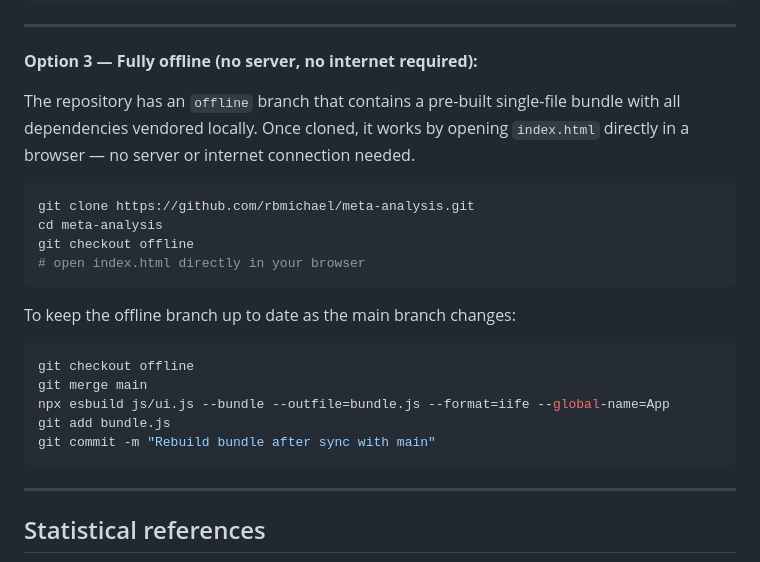
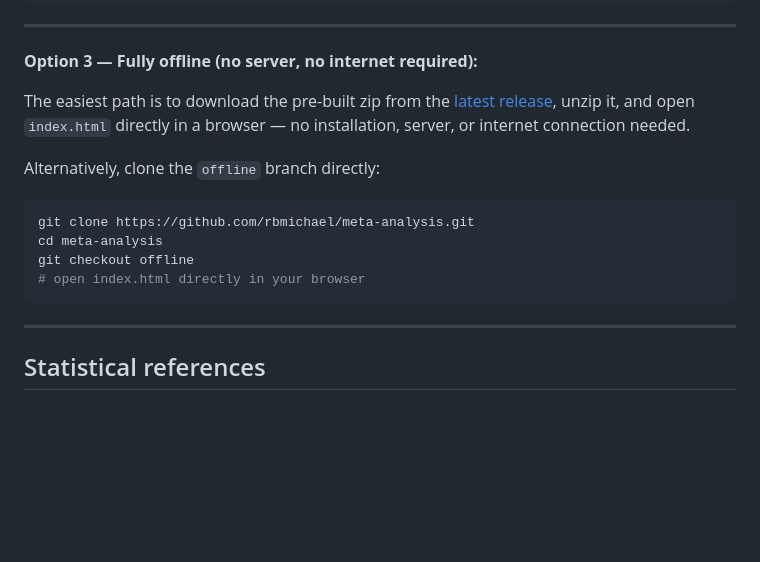
Before and after one commit to rbmichael/meta-analysis, a Markdown page: README.md, the part around the change. GitHub-like rendering; blank space fills up the shorter version.

````diff
--- a/README.md
+++ b/README.md
@@ -226,22 +226,15 @@ npx serve .
 
 **Option 3 — Fully offline (no server, no internet required):**
 
-The repository has an `offline` branch that contains a pre-built single-file bundle with all dependencies vendored locally. Once cloned, it works by opening `index.html` directly in a browser — no server or internet connection needed.
+The easiest path is to download the pre-built zip from the [latest release](https://github.com/rbmichael/meta-analysis/releases/latest), unzip it, and open `index.html` directly in a browser — no installation, server, or internet connection needed.
+
+Alternatively, clone the `offline` branch directly:
 
 ```bash
 git clone https://github.com/rbmichael/meta-analysis.git
 cd meta-analysis
 git checkout offline
 # open index.html directly in your browser
-```
-
-To keep the offline branch up to date as the main branch changes:
-```bash
-git checkout offline
-git merge main
-npx esbuild js/ui.js --bundle --outfile=bundle.js --format=iife --global-name=App
-git add bundle.js
-git commit -m "Rebuild bundle after sync with main"
 ```
 
 ---
````
